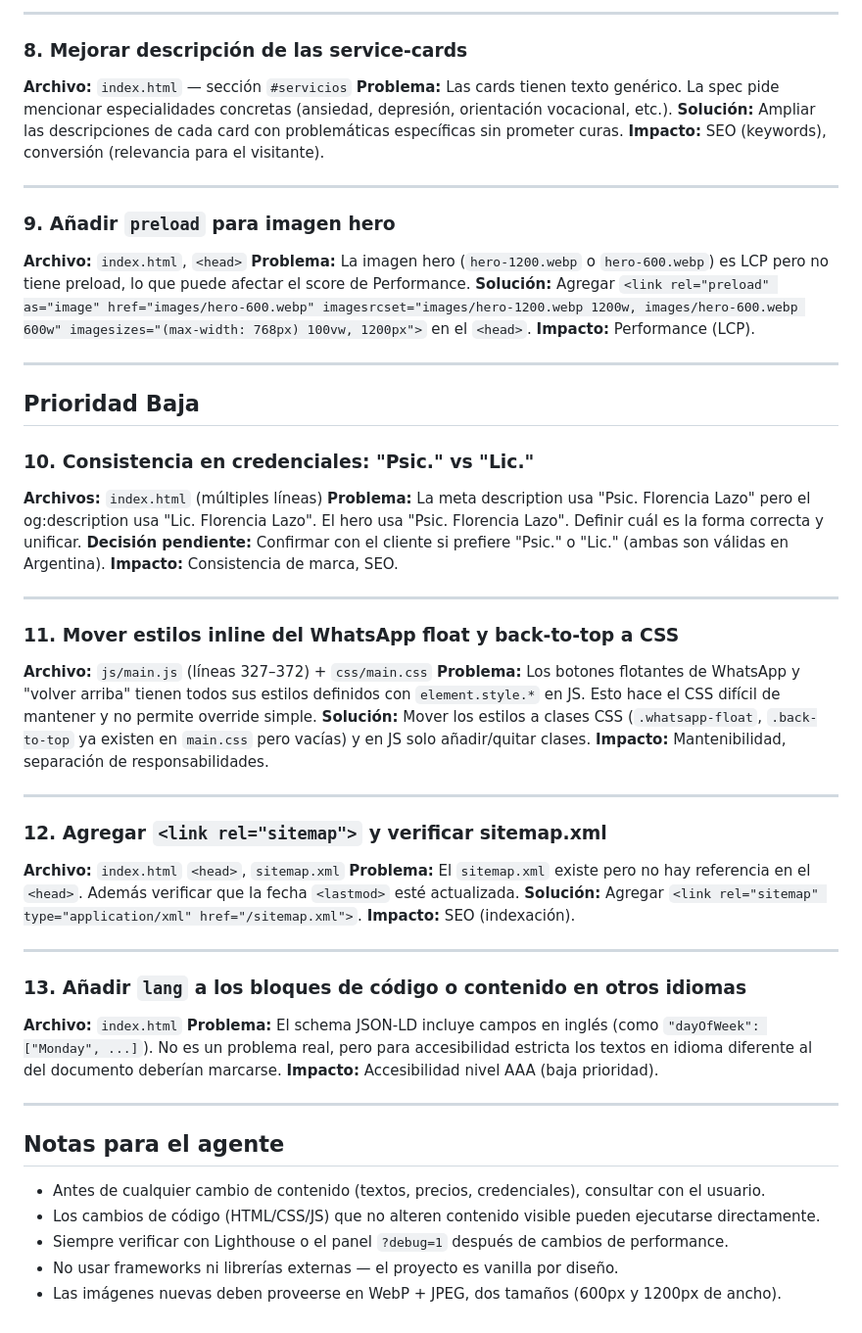
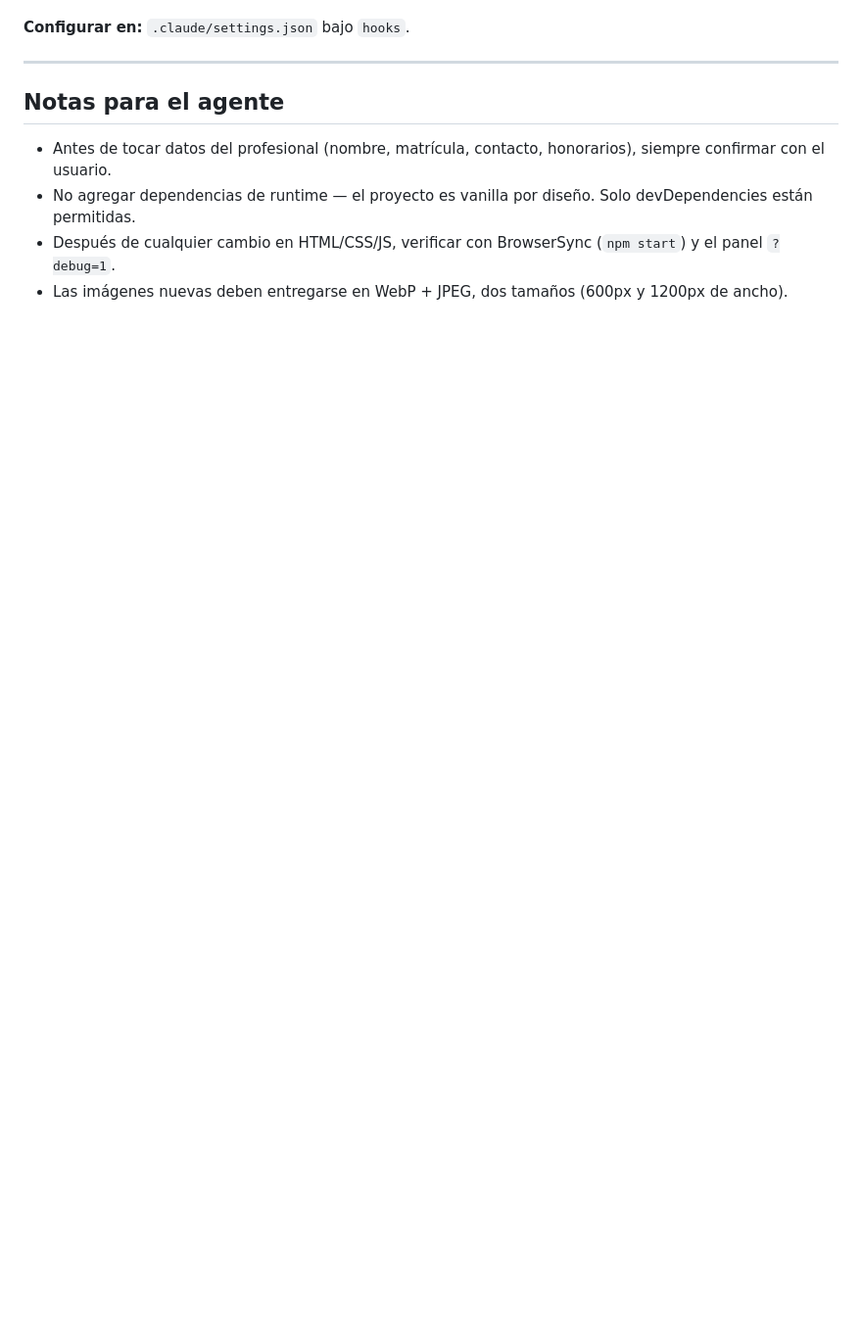
Before and after one commit to FEDEIZ/psico-tuc, a Markdown page: .claude/improvements-plan.md, the part around one of its changes. Shown at 98% size. Rendered like a GitHub page; blank space fills up the shorter version.

```diff
--- a/.claude/improvements-plan.md
+++ b/.claude/improvements-plan.md
@@ -79,65 +89,11 @@ También agregar el enlace en el nav y el footer.
 
----
-
-### 8. Mejorar descripción de las service-cards
-
-**Archivo:** `index.html` — sección `#servicios`
-**Problema:** Las cards tienen texto genérico. La spec pide mencionar especialidades concretas (ansiedad, depresión, orientación vocacional, etc.).
-**Solución:** Ampliar las descripciones de cada card con problemáticas específicas sin prometer curas.
-**Impacto:** SEO (keywords), conversión (relevancia para el visitante).
-
----
-
-### 9. Añadir `preload` para imagen hero
-
-**Archivo:** `index.html`, `<head>`
-**Problema:** La imagen hero (`hero-1200.webp` o `hero-600.webp`) es LCP pero no tiene preload, lo que puede afectar el score de Performance.
-**Solución:** Agregar `<link rel="preload" as="image" href="images/hero-600.webp" imagesrcset="images/hero-1200.webp 1200w, images/hero-600.webp 600w" imagesizes="(max-width: 768px) 100vw, 1200px">` en el `<head>`.
-**Impacto:** Performance (LCP).
-
----
-
-## Prioridad Baja
-
-### 10. Consistencia en credenciales: "Psic." vs "Lic."
-
-**Archivos:** `index.html` (múltiples líneas)
-**Problema:** La meta description usa "Psic. Florencia Lazo" pero el og:description usa "Lic. Florencia Lazo". El hero usa "Psic. Florencia Lazo". Definir cuál es la forma correcta y unificar.
-**Decisión pendiente:** Confirmar con el cliente si prefiere "Psic." o "Lic." (ambas son válidas en Argentina).
-**Impacto:** Consistencia de marca, SEO.
-
----
-
-### 11. Mover estilos inline del WhatsApp float y back-to-top a CSS
-
-**Archivo:** `js/main.js` (líneas 327–372) + `css/main.css`
-**Problema:** Los botones flotantes de WhatsApp y "volver arriba" tienen todos sus estilos definidos con `element.style.*` en JS. Esto hace el CSS difícil de mantener y no permite override simple.
-**Solución:** Mover los estilos a clases CSS (`.whatsapp-float`, `.back-to-top` ya existen en `main.css` pero vacías) y en JS solo añadir/quitar clases.
-**Impacto:** Mantenibilidad, separación de responsabilidades.
-
----
-
-### 12. Agregar `<link rel="sitemap">` y verificar sitemap.xml
-
-**Archivo:** `index.html` `<head>`, `sitemap.xml`
-**Problema:** El `sitemap.xml` existe pero no hay referencia en el `<head>`. Además verificar que la fecha `<lastmod>` esté actualizada.
-**Solución:** Agregar `<link rel="sitemap" type="application/xml" href="/sitemap.xml">`.
-**Impacto:** SEO (indexación).
-
----
-
-### 13. Añadir `lang` a los bloques de código o contenido en otros idiomas
-
-**Archivo:** `index.html`
-**Problema:** El schema JSON-LD incluye campos en inglés (como `"dayOfWeek": ["Monday", ...]`). No es un problema real, pero para accesibilidad estricta los textos en idioma diferente al del documento deberían marcarse.
-**Impacto:** Accesibilidad nivel AAA (baja prioridad).
+**Configurar en:** `.claude/settings.json` bajo `hooks`.
 
 ---
 
 ## Notas para el agente
 
-- Antes de cualquier cambio de contenido (textos, precios, credenciales), consultar con el usuario.
-- Los cambios de código (HTML/CSS/JS) que no alteren contenido visible pueden ejecutarse directamente.
-- Siempre verificar con Lighthouse o el panel `?debug=1` después de cambios de performance.
-- No usar frameworks ni librerías externas — el proyecto es vanilla por diseño.
-- Las imágenes nuevas deben proveerse en WebP + JPEG, dos tamaños (600px y 1200px de ancho).
+- Antes de tocar datos del profesional (nombre, matrícula, contacto, honorarios), siempre confirmar con el usuario.
+- No agregar dependencias de runtime — el proyecto es vanilla por diseño. Solo devDependencies están permitidas.
+- Después de cualquier cambio en HTML/CSS/JS, verificar con BrowserSync (`npm start`) y el panel `?debug=1`.
+- Las imágenes nuevas deben entregarse en WebP + JPEG, dos tamaños (600px y 1200px de ancho).
```
Also changed, not shown: other parts of .claude/improvements-plan.md (+58 -48 lines).
